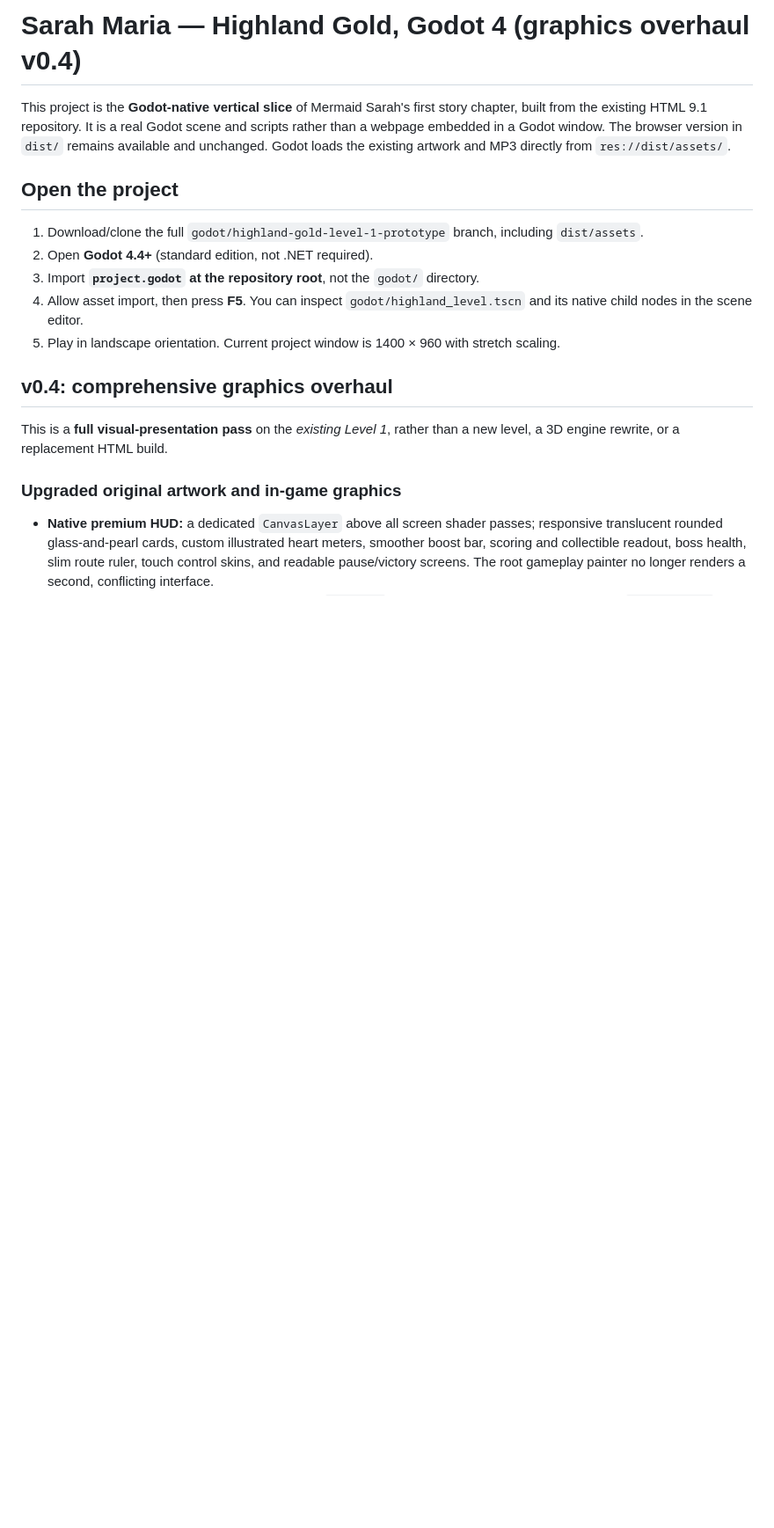
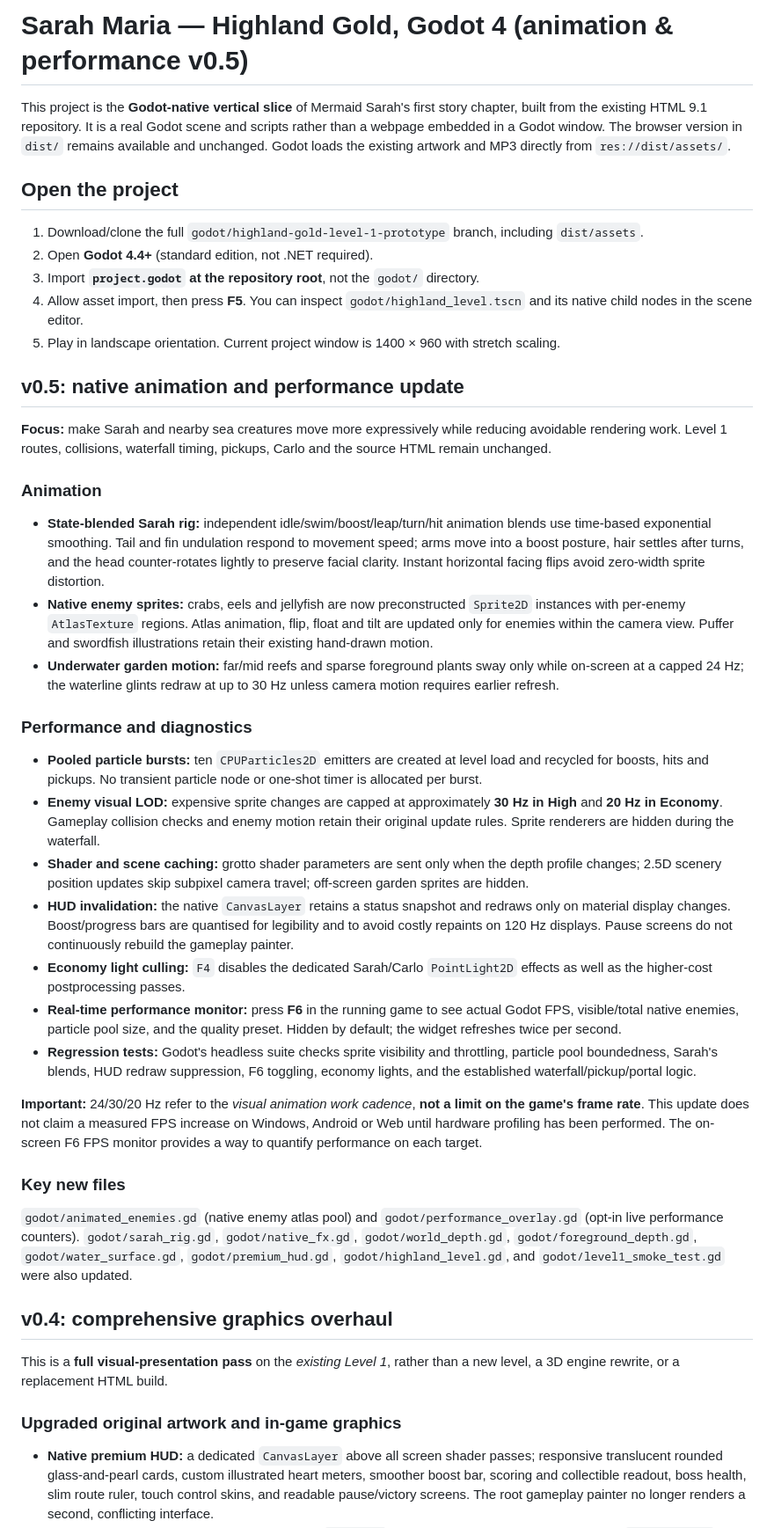
Before and after one commit to skhaze94-cloud/MermaidADVENTURE, a Markdown page: godot/README.md, the part around one of its changes. Shown at 88% size. Rendered like a GitHub page; blank space fills up the shorter version.

Commit message:
Document v0.5 blended animations, particle pooling, LOD, F6 diagnostics and QA limits

```diff
--- a/godot/README.md
+++ b/godot/README.md
@@ -1,4 +1,4 @@
-# Sarah Maria — Highland Gold, Godot 4 (graphics overhaul v0.4)
+# Sarah Maria — Highland Gold, Godot 4 (animation & performance v0.5)
 
 This project is the **Godot-native vertical slice** of Mermaid Sarah's first story chapter, built from the existing HTML 9.1 repository. It is a real Godot scene and scripts rather than a webpage embedded in a Godot window. The browser version in `dist/` remains available and unchanged. Godot loads the existing artwork and MP3 directly from `res://dist/assets/`.
 
@@ -9,6 +9,31 @@ This project is the **Godot-native vertical slice** of Mermaid Sarah's first sto
 3. Import **`project.godot` at the repository root**, not the `godot/` directory.
 4. Allow asset import, then press **F5**. You can inspect `godot/highland_level.tscn` and its native child nodes in the scene editor.
 5. Play in landscape orientation. Current project window is 1400 × 960 with stretch scaling.
+
+## v0.5: native animation and performance update
+
+**Focus:** make Sarah and nearby sea creatures move more expressively while reducing avoidable rendering work. Level 1 routes, collisions, waterfall timing, pickups, Carlo and the source HTML remain unchanged.
+
+### Animation
+- **State-blended Sarah rig:** independent idle/swim/boost/leap/turn/hit animation blends use time-based exponential smoothing. Tail and fin undulation respond to movement speed; arms move into a boost posture, hair settles after turns, and the head counter-rotates lightly to preserve facial clarity. Instant horizontal facing flips avoid zero-width sprite distortion.
+- **Native enemy sprites:** crabs, eels and jellyfish are now preconstructed `Sprite2D` instances with per-enemy `AtlasTexture` regions. Atlas animation, flip, float and tilt are updated only for enemies within the camera view. Puffer and swordfish illustrations retain their existing hand-drawn motion.
+- **Underwater garden motion:** far/mid reefs and sparse foreground plants sway only while on-screen at a capped 24 Hz; the waterline glints redraw at up to 30 Hz unless camera motion requires earlier refresh.
+
+### Performance and diagnostics
+- **Pooled particle bursts:** ten `CPUParticles2D` emitters are created at level load and recycled for boosts, hits and pickups. No transient particle node or one-shot timer is allocated per burst.
+- **Enemy visual LOD:** expensive sprite changes are capped at approximately **30 Hz in High** and **20 Hz in Economy**. Gameplay collision checks and enemy motion retain their original update rules. Sprite renderers are hidden during the waterfall.
+- **Shader and scene caching:** grotto shader parameters are sent only when the depth profile changes; 2.5D scenery position updates skip subpixel camera travel; off-screen garden sprites are hidden.
+- **HUD invalidation:** the native `CanvasLayer` retains a status snapshot and redraws only on material display changes. Boost/progress bars are quantised for legibility and to avoid costly repaints on 120 Hz displays. Pause screens do not continuously rebuild the gameplay painter.
+- **Economy light culling:** `F4` disables the dedicated Sarah/Carlo `PointLight2D` effects as well as the higher-cost postprocessing passes.
+- **Real-time performance monitor:** press **F6** in the running game to see actual Godot FPS, visible/total native enemies, particle pool size, and the quality preset. Hidden by default; the widget refreshes twice per second.
+- **Regression tests:** Godot's headless suite checks sprite visibility and throttling, particle pool boundedness, Sarah's blends, HUD redraw suppression, F6 toggling, economy lights, and the established waterfall/pickup/portal logic.
+
+**Important:** 24/30/20 Hz refer to the *visual animation work cadence*, **not a limit on the game's frame rate**. This update does not claim a measured FPS increase on Windows, Android or Web until hardware profiling has been performed. The on-screen F6 FPS monitor provides a way to quantify performance on each target.
+
+### Key new files
+`godot/animated_enemies.gd` (native enemy atlas pool) and
+`godot/performance_overlay.gd` (opt-in live performance counters).
+`godot/sarah_rig.gd`, `godot/native_fx.gd`, `godot/world_depth.gd`, `godot/foreground_depth.gd`, `godot/water_surface.gd`, `godot/premium_hud.gd`, `godot/highland_level.gd`, and `godot/level1_smoke_test.gd` were also updated.
 
 ## v0.4: comprehensive graphics overhaul
 
```
Also changed, not shown: other parts of godot/README.md (+6 -3 lines).
